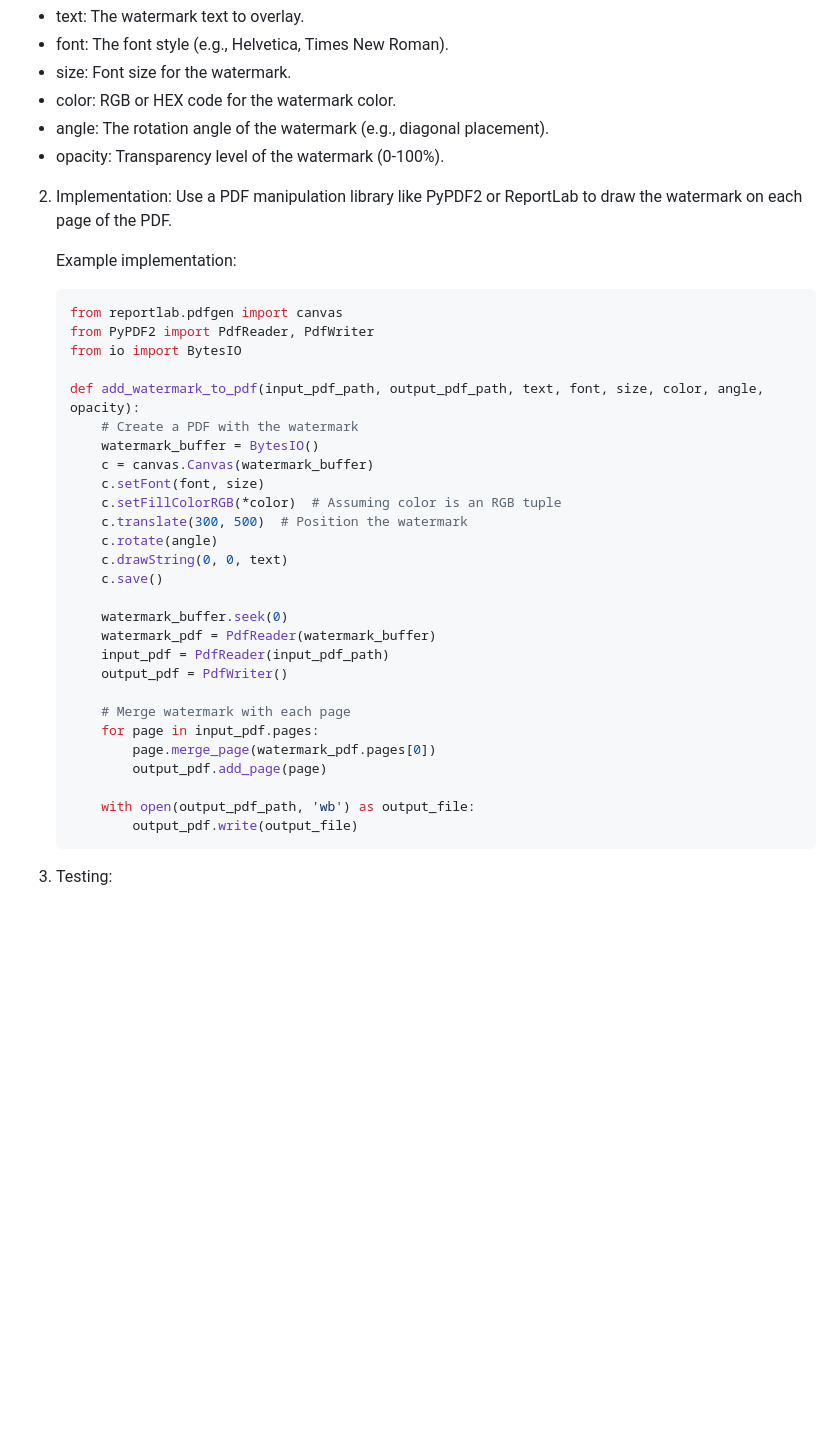
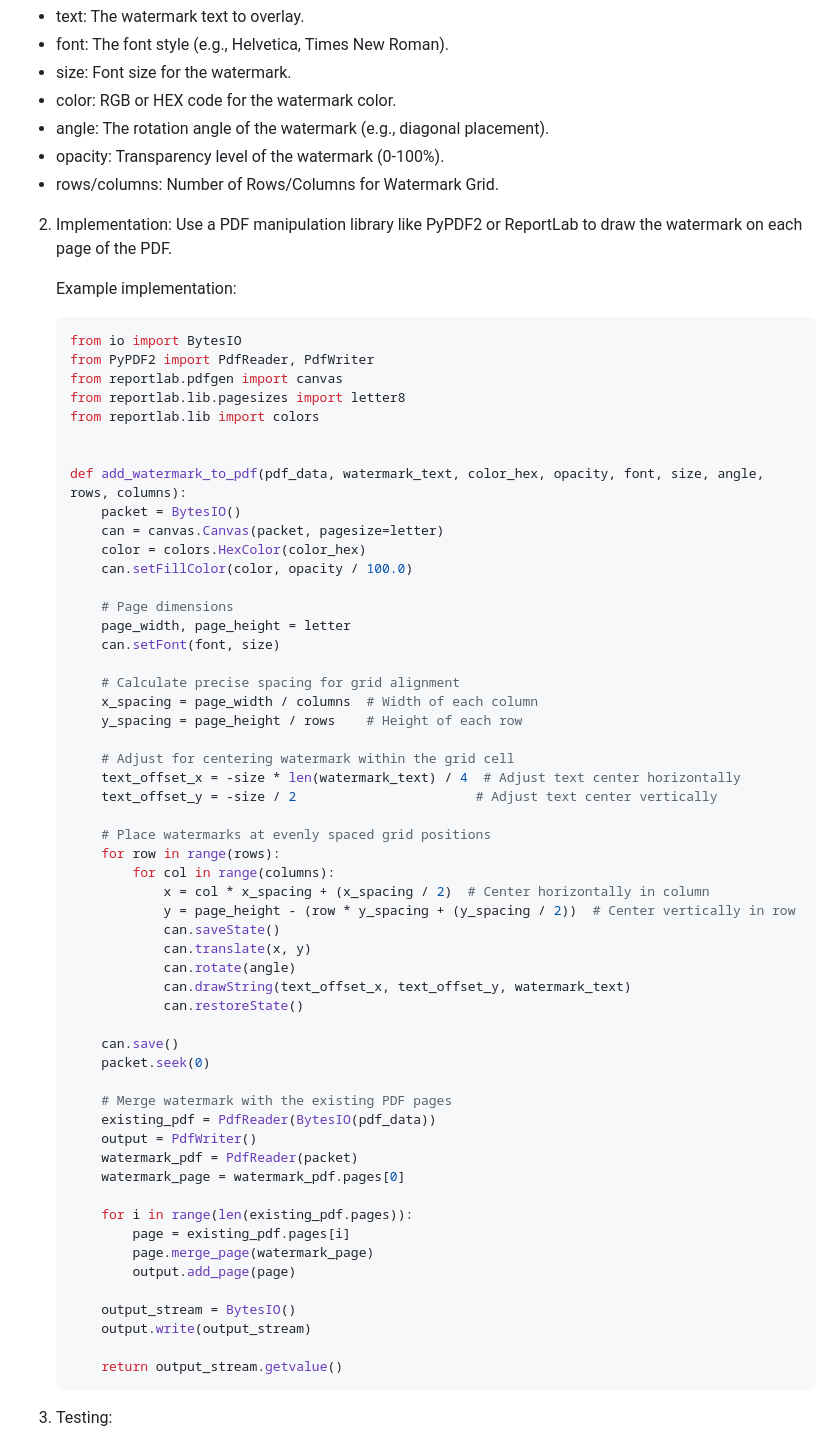
Before and after one commit to ManavStud/Smart-Locker, a Markdown page: README.md, the part around one of its changes. Drawn GitHub-style; blank space fills up the shorter version.

````diff
--- a/README.md
+++ b/README.md
@@ -166,38 +172,66 @@ To customize or enhance watermarking functionality, you can update the logic in
   - color: RGB or HEX code for the watermark color.
   - angle: The rotation angle of the watermark (e.g., diagonal placement).
   - opacity: Transparency level of the watermark (0-100%).
+  - rows/columns: Number of Rows/Columns for Watermark Grid.
 
 2. Implementation: Use a PDF manipulation library like PyPDF2 or ReportLab to draw the watermark on each page of the PDF.
 
     Example implementation:
     ```python
+    from io import BytesIO
+    from PyPDF2 import PdfReader, PdfWriter
     from reportlab.pdfgen import canvas
-    from PyPDF2 import PdfReader, PdfWriter
-    from io import BytesIO
+    from reportlab.lib.pagesizes import letter8
+    from reportlab.lib import colors
 
-    def add_watermark_to_pdf(input_pdf_path, output_pdf_path, text, font, size, color, angle, opacity):
-        # Create a PDF with the watermark
-        watermark_buffer = BytesIO()
-        c = canvas.Canvas(watermark_buffer)
-        c.setFont(font, size)
-        c.setFillColorRGB(*color)  # Assuming color is an RGB tuple
-        c.translate(300, 500)  # Position the watermark
-        c.rotate(angle)
-        c.drawString(0, 0, text)
-        c.save()
 
-        watermark_buffer.seek(0)
-        watermark_pdf = PdfReader(watermark_buffer)
-        input_pdf = PdfReader(input_pdf_path)
-        output_pdf = PdfWriter()
+    def add_watermark_to_pdf(pdf_data, watermark_text, color_hex, opacity, font, size, angle, rows, columns):
+        packet = BytesIO()
+        can = canvas.Canvas(packet, pagesize=letter)
+        color = colors.HexColor(color_hex)
+        can.setFillColor(color, opacity / 100.0)
 
-        # Merge watermark with each page
-        for page in input_pdf.pages:
-            page.merge_page(watermark_pdf.pages[0])
-            output_pdf.add_page(page)
+        # Page dimensions
+        page_width, page_height = letter
+        can.setFont(font, size)
 
-        with open(output_pdf_path, 'wb') as output_file:
-            output_pdf.write(output_file)
+        # Calculate precise spacing for grid alignment
+        x_spacing = page_width / columns  # Width of each column
+        y_spacing = page_height / rows    # Height of each row
+
+        # Adjust for centering watermark within the grid cell
+        text_offset_x = -size * len(watermark_text) / 4  # Adjust text center horizontally
+        text_offset_y = -size / 2                       # Adjust text center vertically
+
+        # Place watermarks at evenly spaced grid positions
+        for row in range(rows):
+            for col in range(columns):
+                x = col * x_spacing + (x_spacing / 2)  # Center horizontally in column
+                y = page_height - (row * y_spacing + (y_spacing / 2))  # Center vertically in row
+                can.saveState()
+                can.translate(x, y)
+                can.rotate(angle)
+                can.drawString(text_offset_x, text_offset_y, watermark_text)
+                can.restoreState()
+
+        can.save()
+        packet.seek(0)
+
+        # Merge watermark with the existing PDF pages
+        existing_pdf = PdfReader(BytesIO(pdf_data))
+        output = PdfWriter()
+        watermark_pdf = PdfReader(packet)
+        watermark_page = watermark_pdf.pages[0]
+
+        for i in range(len(existing_pdf.pages)):
+            page = existing_pdf.pages[i]
+            page.merge_page(watermark_page)
+            output.add_page(page)
+
+        output_stream = BytesIO()
+        output.write(output_stream)
+
+        return output_stream.getvalue()
     ```
 
 3. Testing:
````
Also changed, not shown: other parts of README.md (+24 -18 lines).
